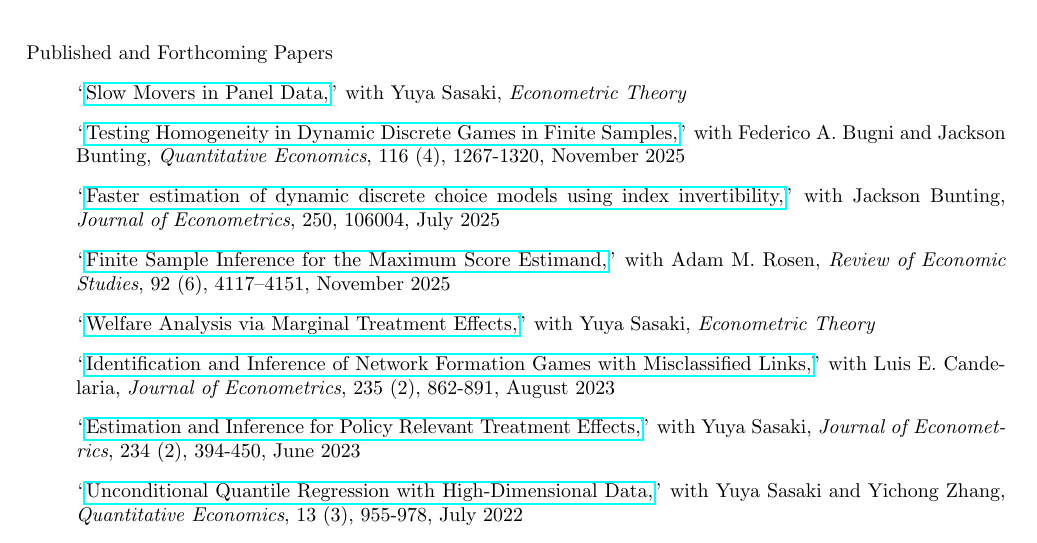
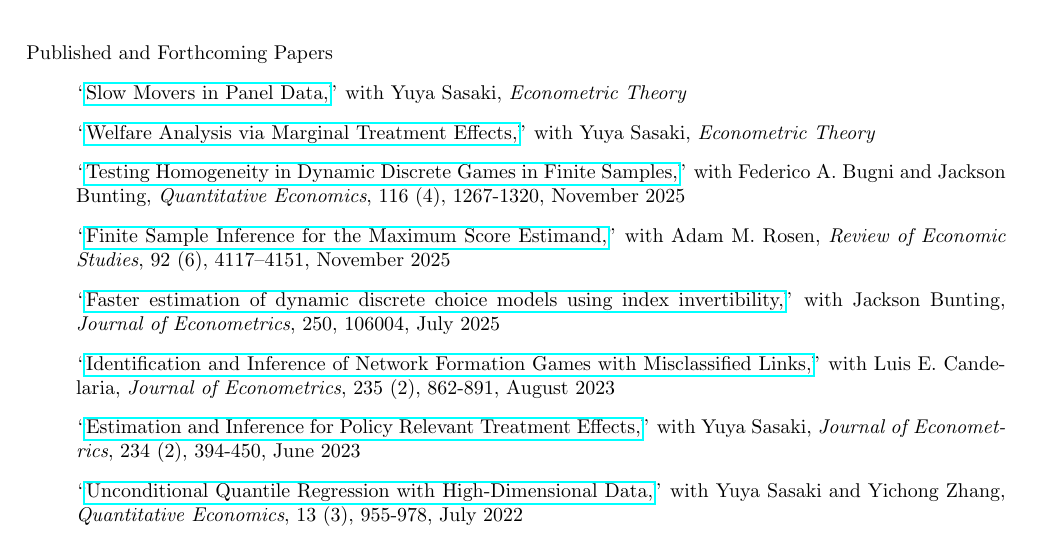
Before and after one commit to uratakuya/uratakuya.github.io, a LaTeX CV (CV.tex): part of page 1 of 2, cut so that both start at the same text. Compiled offline with pdfLaTeX.

Commit message:
Update CV.tex

```diff
--- a/CV.tex
+++ b/CV.tex
@@ -30,10 +30,10 @@
 \bigskip\noindent Published and Forthcoming Papers
 \begin{itemize}
 \item[] ``\href{https://arxiv.org/abs/2110.12041}{Slow Movers in Panel Data,}''  with Yuya Sasaki, \textit{Econometric Theory}
+\item[] ``\href{https://doi.org/10.1017/S0266466624000227}{Welfare Analysis via Marginal Treatment Effects,}''  with Yuya Sasaki,  \textit{Econometric Theory}
 \item[] ``\href{https://doi.org/10.3982/QE2059}{Testing Homogeneity in Dynamic Discrete Games in Finite Samples,}''  with Federico A. Bugni and Jackson Bunting, \textit{Quantitative Economics}, 116 (4), 1267-1320, November 2025
+\item[] ``\href{https://doi.org/10.1093/restud/rdaf001}{Finite Sample Inference for the Maximum Score Estimand,}''  with Adam M. Rosen, \textit{Review of Economic Studies}, 92 (6), 4117–4151, November 2025
 \item[] ``\href{https://doi.org/10.1016/j.jeconom.2025.106004}{Faster estimation of dynamic discrete choice models using index invertibility,}''  with Jackson Bunting, \textit{Journal of Econometrics}, 250, 106004, July 2025
-\item[] ``\href{https://doi.org/10.1093/restud/rdaf001}{Finite Sample Inference for the Maximum Score Estimand,}''  with Adam M. Rosen, \textit{Review of Economic Studies}, 92 (6), 4117–4151, November 2025
-\item[] ``\href{https://doi.org/10.1017/S0266466624000227}{Welfare Analysis via Marginal Treatment Effects,}''  with Yuya Sasaki,  \textit{Econometric Theory}
 \item[] ``\href{https://doi.org/10.1016/j.jeconom.2022.07.007}{Identification and Inference of Network Formation Games with Misclassified Links,}''  with Luis E. Candelaria,  \textit{Journal of Econometrics}, 235 (2), 862-891, August 2023
 \item[] ``\href{https://doi.org/10.1016/j.jeconom.2021.03.015}{Estimation and Inference for Policy Relevant Treatment Effects,}'' with Yuya Sasaki, \textit{Journal of Econometrics}, 234 (2), 394-450, June 2023
 \item[] ``\href{https://doi.org/10.3982/QE1896}{Unconditional Quantile Regression with High-Dimensional Data,}'' with Yuya Sasaki and Yichong Zhang, \textit{Quantitative Economics}, 13 (3), 955-978, July 2022
```
